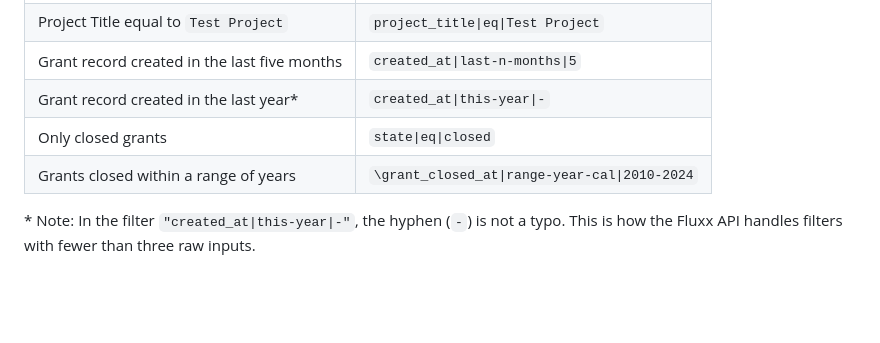
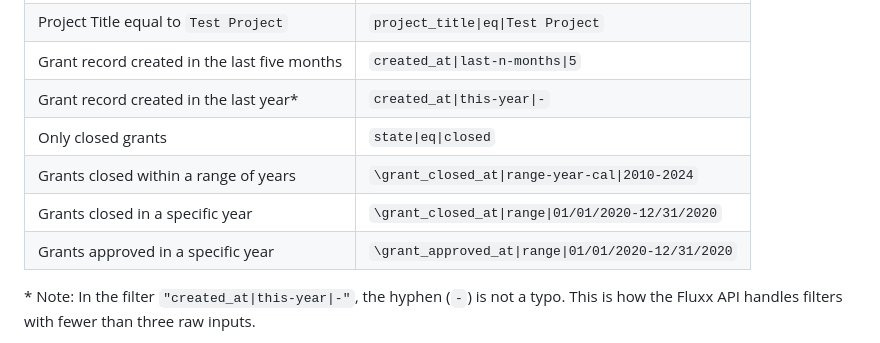
Before and after one commit to RockefellerArchiveCenter/fluxx_exporter, a Markdown page: README.md, the part around the change. Drawn GitHub-style; blank space fills up the shorter version.

Commit message:
add filters for closed and approved in specific year

```diff
--- a/README.md
+++ b/README.md
@@ -101,9 +101,11 @@ Filter examples:
 | Grant ID equal to `R-2024-00003`             | `grant_id\|eq\|R-2024-00003`                  |
 | Project Title equal to `Test Project`        | `project_title\|eq\|Test Project`             |
 | Grant record created in the last five months | `created_at\|last-n-months\|5`                |
-| Grant record created in the last year*        | `created_at\|this-year\|-`                   |
+| Grant record created in the last year*       | `created_at\|this-year\|-`                    |
 | Only closed grants                           | `state\|eq\|closed`                           |
 | Grants closed within a range of years        | `\grant_closed_at\|range-year-cal\|2010-2024` |
+| Grants closed in a specific year             | `\grant_closed_at\|range\|01/01/2020-12/31/2020` |
+| Grants approved in a specific year           | `\grant_approved_at\|range\|01/01/2020-12/31/2020` |
 
 \* Note: In the filter `"created_at|this-year|-"`, the hyphen (`-`) is not a typo. This is how the Fluxx API handles filters with fewer than three raw inputs.
 
```
